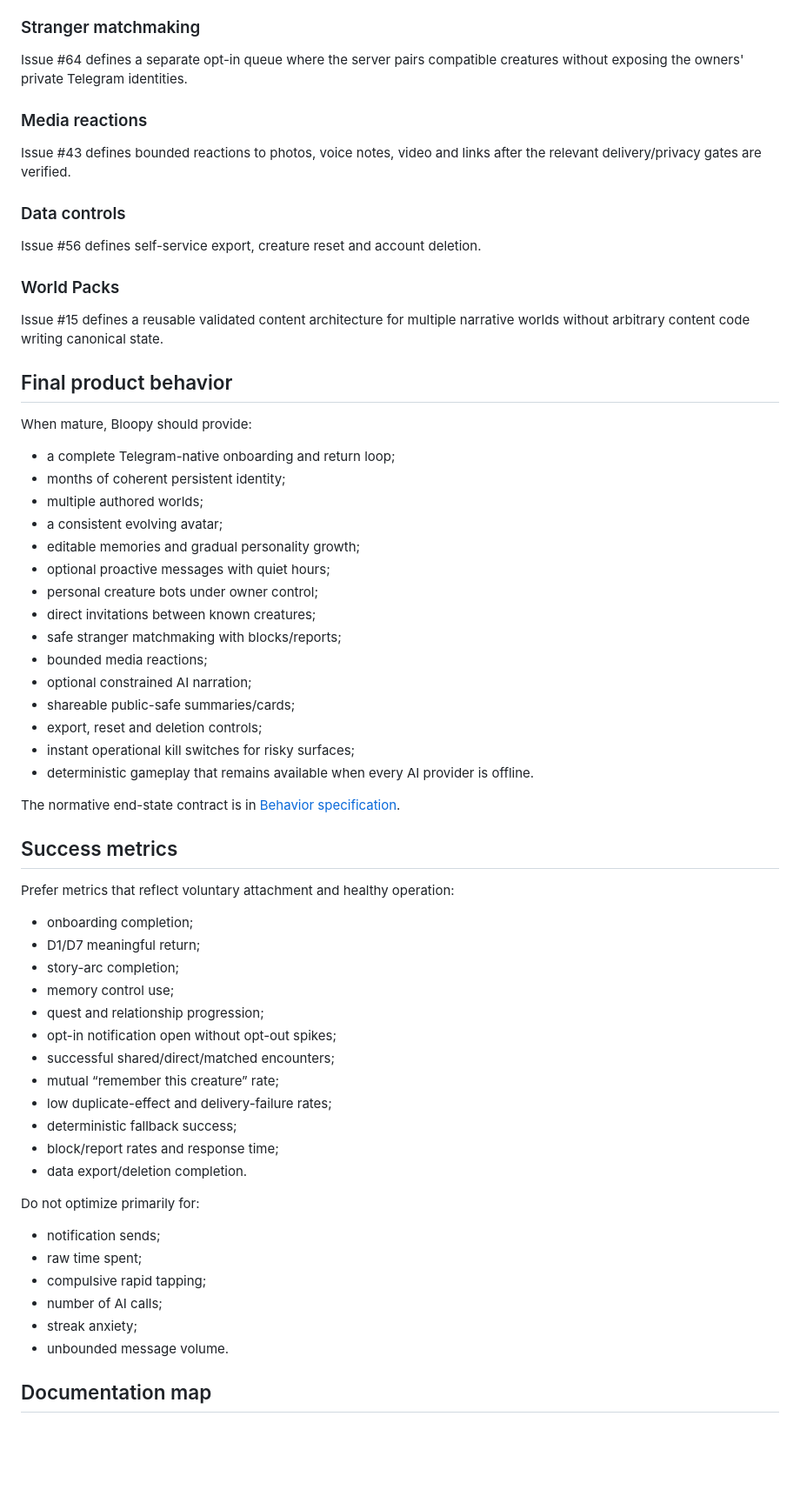
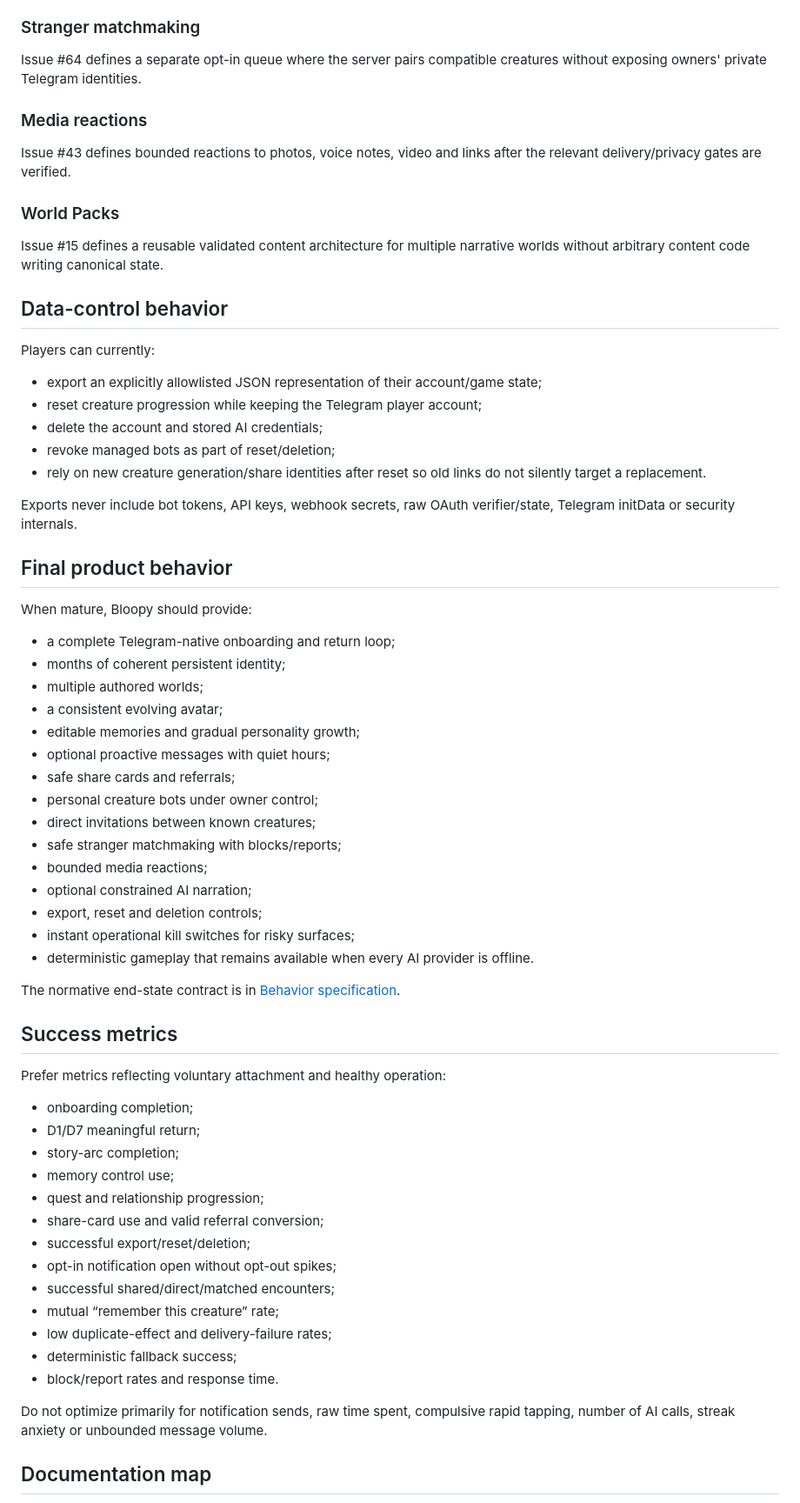
Before and after one commit to yishaik/bloopy-network, a Markdown page: docs/PRODUCT.md, the part around one of its changes. Shown at 87% size. Drawn GitHub-style; blank space fills up the shorter version.

Commit message:
Align product vision with release 0.12

```diff
--- a/docs/PRODUCT.md
+++ b/docs/PRODUCT.md
@@ -182,19 +184,27 @@ Issues #58–#63 define:
 
 ### Stranger matchmaking
 
-Issue #64 defines a separate opt-in queue where the server pairs compatible creatures without exposing the owners' private Telegram identities.
+Issue #64 defines a separate opt-in queue where the server pairs compatible creatures without exposing owners' private Telegram identities.
 
 ### Media reactions
 
 Issue #43 defines bounded reactions to photos, voice notes, video and links after the relevant delivery/privacy gates are verified.
 
-### Data controls
-
-Issue #56 defines self-service export, creature reset and account deletion.
-
 ### World Packs
 
 Issue #15 defines a reusable validated content architecture for multiple narrative worlds without arbitrary content code writing canonical state.
+
+## Data-control behavior
+
+Players can currently:
+
+- export an explicitly allowlisted JSON representation of their account/game state;
+- reset creature progression while keeping the Telegram player account;
+- delete the account and stored AI credentials;
+- revoke managed bots as part of reset/deletion;
+- rely on new creature generation/share identities after reset so old links do not silently target a replacement.
+
+Exports never include bot tokens, API keys, webhook secrets, raw OAuth verifier/state, Telegram initData or security internals.
 
 ## Final product behavior
 
@@ -206,12 +216,12 @@ When mature, Bloopy should provide:
 - a consistent evolving avatar;
 - editable memories and gradual personality growth;
 - optional proactive messages with quiet hours;
+- safe share cards and referrals;
 - personal creature bots under owner control;
 - direct invitations between known creatures;
 - safe stranger matchmaking with blocks/reports;
 - bounded media reactions;
 - optional constrained AI narration;
-- shareable public-safe summaries/cards;
 - export, reset and deletion controls;
 - instant operational kill switches for risky surfaces;
 - deterministic gameplay that remains available when every AI provider is offline.
@@ -220,29 +230,23 @@ The normative end-state contract is in [Behavior specification](./BEHAVIOR_SPEC.
 
 ## Success metrics
 
-Prefer metrics that reflect voluntary attachment and healthy operation:
+Prefer metrics reflecting voluntary attachment and healthy operation:
 
 - onboarding completion;
 - D1/D7 meaningful return;
 - story-arc completion;
 - memory control use;
 - quest and relationship progression;
+- share-card use and valid referral conversion;
+- successful export/reset/deletion;
 - opt-in notification open without opt-out spikes;
 - successful shared/direct/matched encounters;
 - mutual “remember this creature” rate;
 - low duplicate-effect and delivery-failure rates;
 - deterministic fallback success;
-- block/report rates and response time;
-- data export/deletion completion.
+- block/report rates and response time.
 
-Do not optimize primarily for:
-
-- notification sends;
-- raw time spent;
-- compulsive rapid tapping;
-- number of AI calls;
-- streak anxiety;
-- unbounded message volume.
+Do not optimize primarily for notification sends, raw time spent, compulsive rapid tapping, number of AI calls, streak anxiety or unbounded message volume.
 
 ## Documentation map
 
```
Also changed, not shown: other parts of docs/PRODUCT.md (+25 -23 lines).
